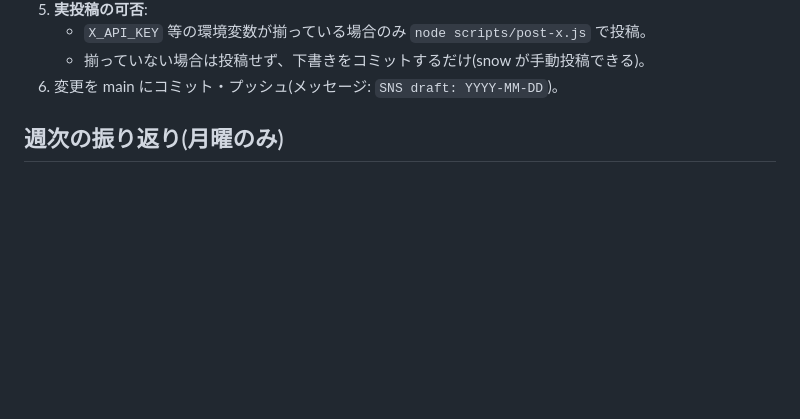
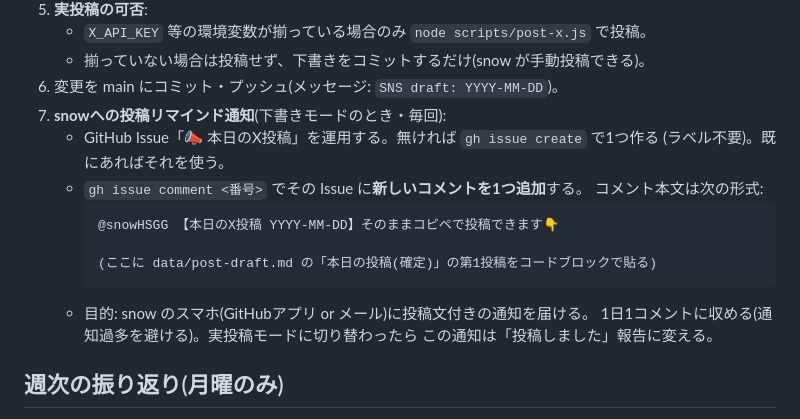
Before and after one commit to cdg-watch/cdg-watch.github.io, a Markdown page: SNS.md, the part around the change. Drawn GitHub-style; blank space fills up the shorter version.

Commit message:
SNSエージェントに日次投稿リマインド通知を追加(@snowHSGGへGitHub通知)
Co-Authored-By: Claude Fable 5 <noreply@anthropic.com>

````diff
--- a/SNS.md
+++ b/SNS.md
@@ -33,6 +33,19 @@ snowが将来 道B(有料・全自動)を選ぶまで実装しない。
    - `X_API_KEY` 等の環境変数が揃っている場合のみ `node scripts/post-x.js` で投稿。
    - 揃っていない場合は投稿せず、下書きをコミットするだけ(snow が手動投稿できる)。
 6. 変更を main にコミット・プッシュ(メッセージ: `SNS draft: YYYY-MM-DD`)。
+7. **snowへの投稿リマインド通知**(下書きモードのとき・毎回):
+   - GitHub Issue「📣 本日のX投稿」を運用する。無ければ `gh issue create` で1つ作る
+     (ラベル不要)。既にあればそれを使う。
+   - `gh issue comment <番号>` でその Issue に**新しいコメントを1つ追加**する。
+     コメント本文は次の形式:
+     ```
+     @snowHSGG 【本日のX投稿 YYYY-MM-DD】そのままコピペで投稿できます👇
+
+     (ここに data/post-draft.md の「本日の投稿(確定)」の第1投稿をコードブロックで貼る)
+     ```
+   - 目的: snow のスマホ(GitHubアプリ or メール)に投稿文付きの通知を届ける。
+     1日1コメントに収める(通知過多を避ける)。実投稿モードに切り替わったら
+     この通知は「投稿しました」報告に変える。
 
 ## 週次の振り返り(月曜のみ)
 
````
